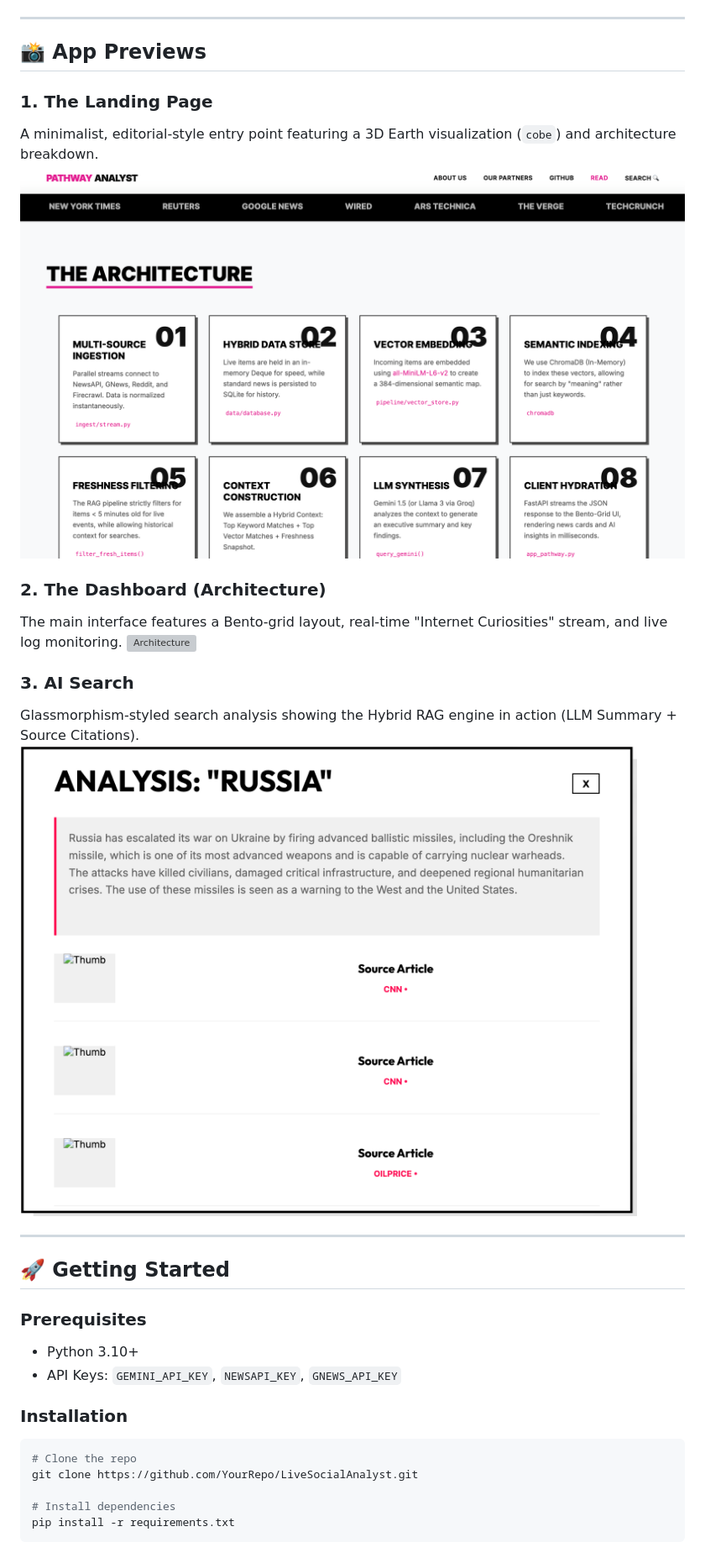
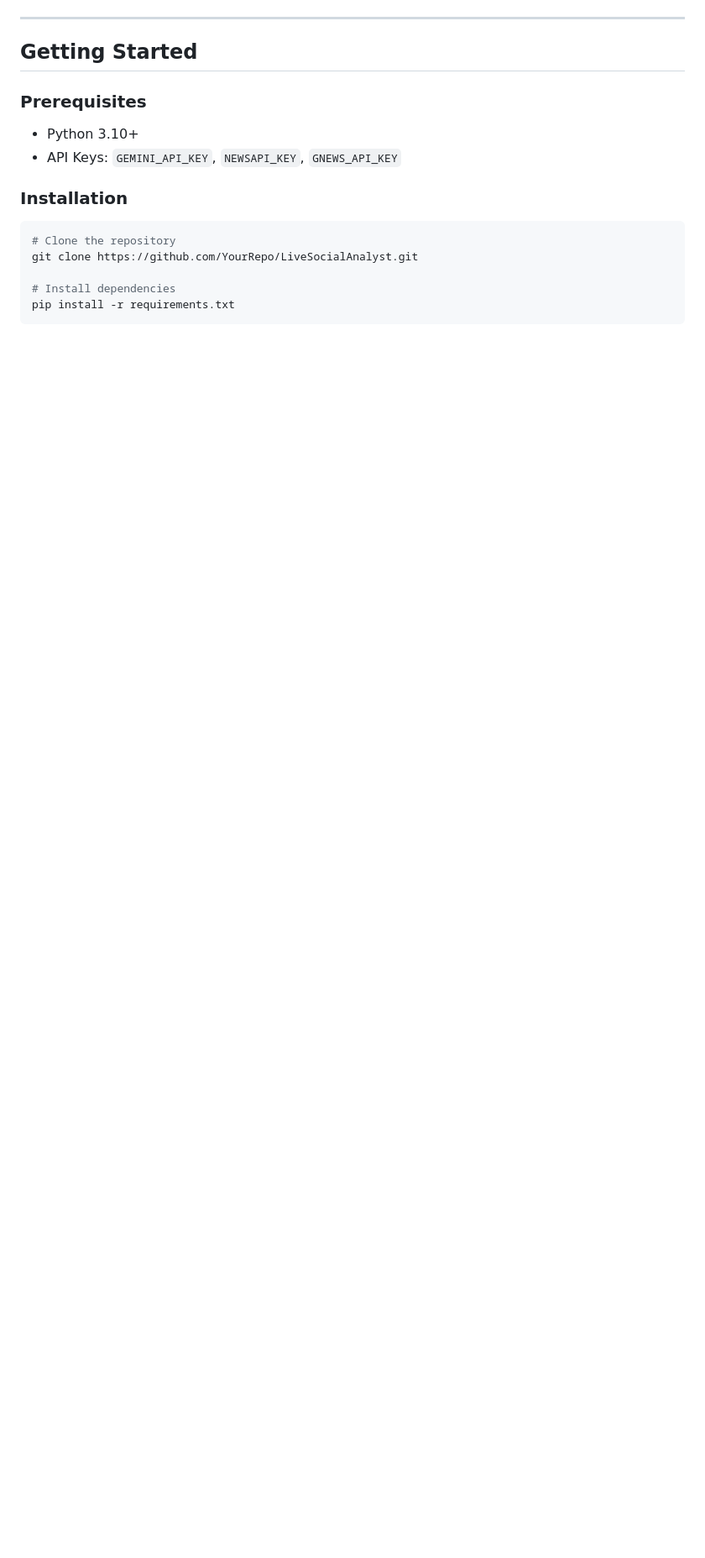
Before and after one commit to atharvavdeo/LiveAnalyst_Pathway, a Markdown page: README.md, the part around one of its changes. Shown at 84% size. GitHub-like rendering; blank space fills up the shorter version; grey boxes are pictures that could not be loaded.

````diff
--- a/README.md
+++ b/README.md
@@ -49,23 +54,7 @@ The constructed context is sent to **Gemini 1.5 Pro** (or **Llama 3 via Groq** a
 
 ---
 
-## 📸 App Previews
-
-### 1. The Landing Page
-A minimalist, editorial-style entry point featuring a 3D Earth visualization (`cobe`) and architecture breakdown.
-![Landing](preview_landing.png)
-
-### 2. The Dashboard (Architecture)
-The main interface features a Bento-grid layout, real-time "Internet Curiosities" stream, and live log monitoring.
-![Architecture](preview_arch.png)
-
-### 3. AI Search
-Glassmorphism-styled search analysis showing the Hybrid RAG engine in action (LLM Summary + Source Citations).
-![Search](preview_search.png)
-
----
-
-## 🚀 Getting Started
+## Getting Started
 
 ### Prerequisites
 - Python 3.10+
@@ -73,7 +62,7 @@ Glassmorphism-styled search analysis showing the Hybrid RAG engine in action (LL
 
 ### Installation
 ```bash
-# Clone the repo
+# Clone the repository
 git clone https://github.com/YourRepo/LiveSocialAnalyst.git
 
 # Install dependencies
````
Also changed, not shown: other parts of README.md (+52 -49 lines).
